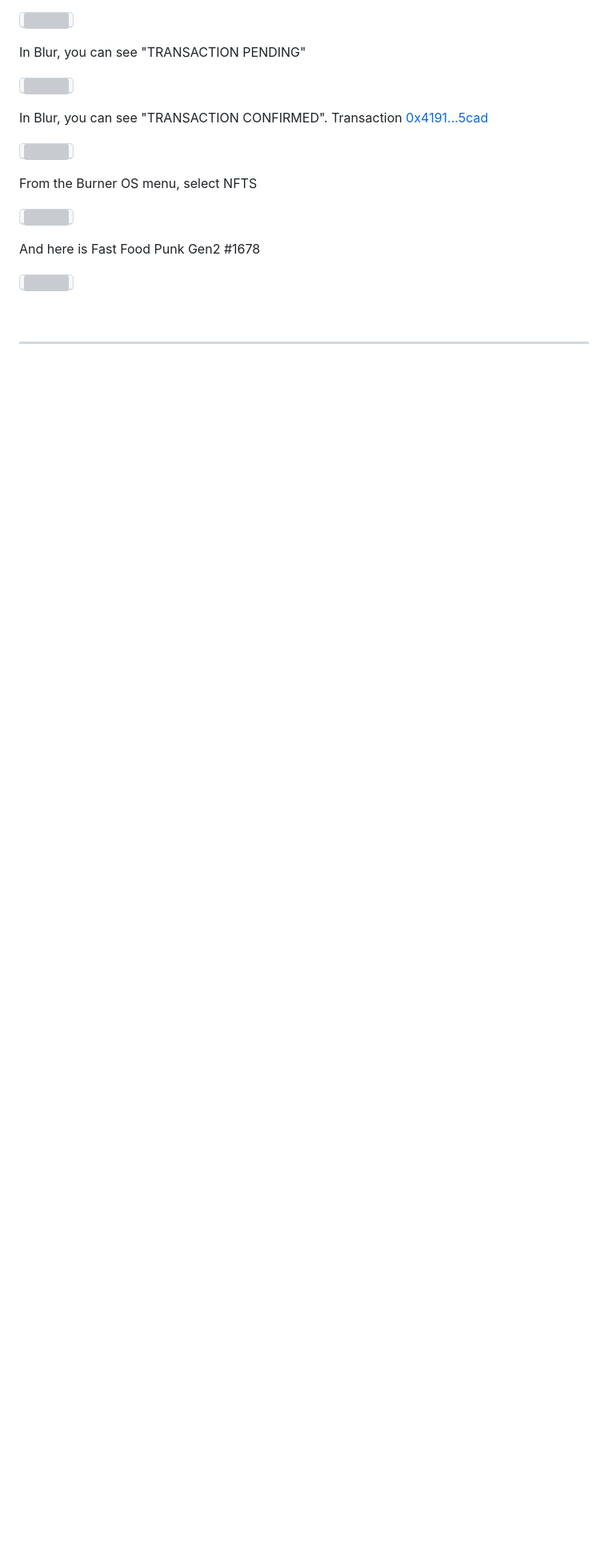
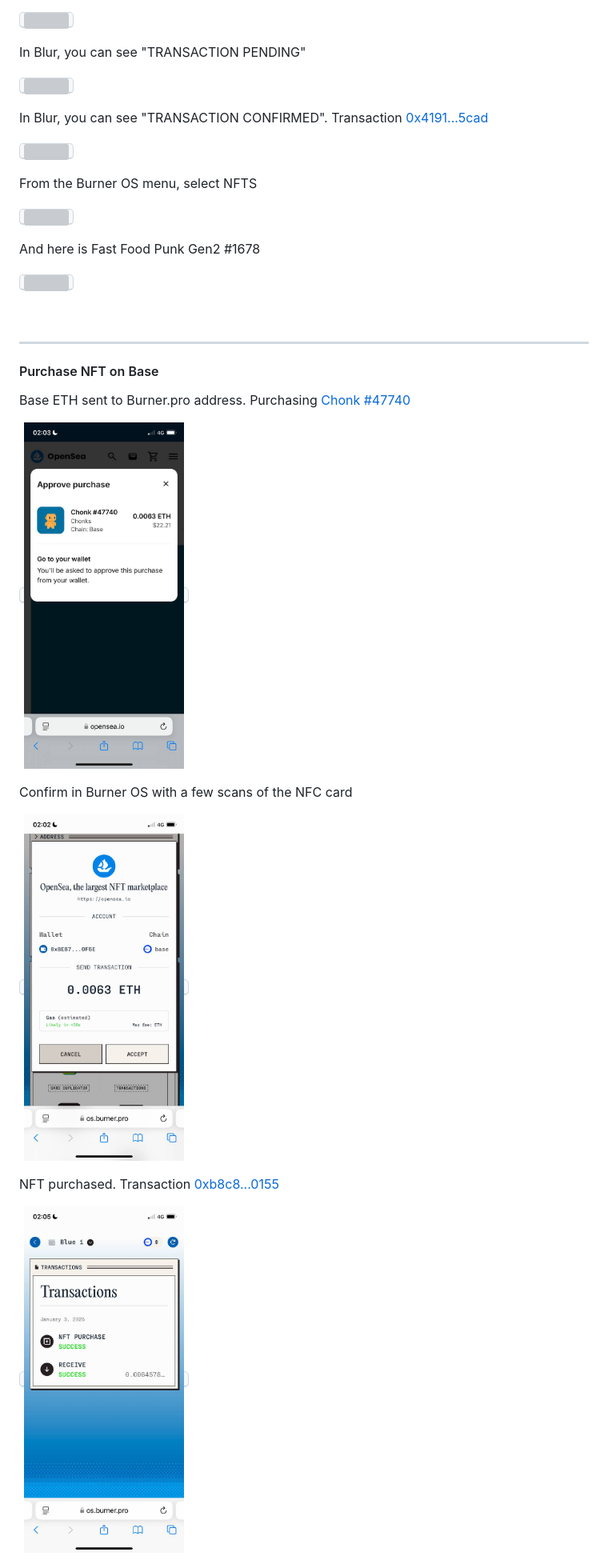
Before and after one commit to bokkypoobah/BurnerProTool, a Markdown page: README.md, the part around one of its changes. Shown at 80% size. Drawn GitHub-style; pictures changed too: images/purchasenftbase01.jpg (added), images/purchasenftbase02.jpg (added), images/purchasenftbase03.jpg (added); blank space fills up the shorter version; grey boxes are pictures that could not be loaded.

Commit message:
Purchase NFT on Base

```diff
--- a/README.md
+++ b/README.md
@@ -197,3 +198,17 @@ And here is Fast Food Punk Gen2 #1678
 
 ---
 
+#### Purchase NFT on Base
+
+Base ETH sent to Burner.pro address. Purchasing [Chonk #47740](https://opensea.io/assets/base/0x07152bfde079b5319e5308c43fb1dbc9c76cb4f9/47740)
+
+<kbd><img src="images/purchasenftbase01.jpg" width="200" /></kbd>
+
+Confirm in Burner OS with a few scans of the NFC card
+
+<kbd><img src="images/purchasenftbase02.jpg" width="200" /></kbd>
+
+NFT purchased. Transaction [0xb8c8...0155](https://basescan.org/tx/0xb8c8e0178c171e04dff10b01d3d45383fa503d827cd8a5dfae852fa6851c0155)
+
+<kbd><img src="images/purchasenftbase03.jpg" width="200" /></kbd>
+
```
Also changed, not shown: other parts of README.md (+11 -2 lines), images/purchasenftbase04.jpg (added).
